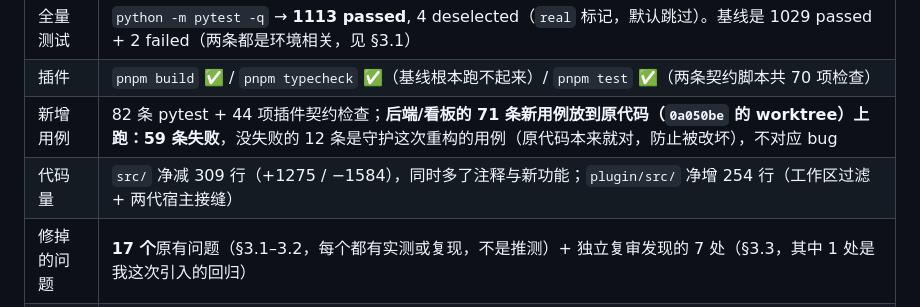
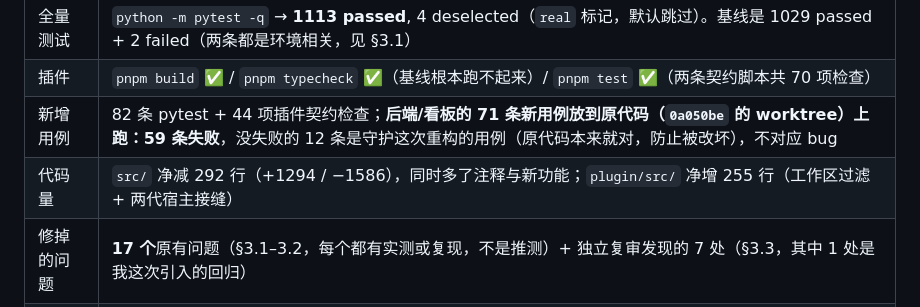
Before and after one commit to gkutrde/study-navigator, a Markdown page: CHANGES-T050.md, the part around the change. GitHub-like rendering.

Commit message:
docs: 变更清单行数按最终 diff 更正

````diff
--- a/CHANGES-T050.md
+++ b/CHANGES-T050.md
@@ -10,7 +10,7 @@
 | 全量测试 | `python -m pytest -q` → **1113 passed**, 4 deselected（`real` 标记，默认跳过）。基线是 1029 passed + 2 failed（两条都是环境相关，见 §3.1） |
 | 插件 | `pnpm build` ✅ / `pnpm typecheck` ✅（基线根本跑不起来）/ `pnpm test` ✅（两条契约脚本共 70 项检查） |
 | 新增用例 | 82 条 pytest + 44 项插件契约检查；**后端/看板的 71 条新用例放到原代码（`0a050be` 的 worktree）上跑：59 条失败**，没失败的 12 条是守护这次重构的用例（原代码本来就对，防止被改坏），不对应 bug |
-| 代码量 | `src/` 净减 309 行（+1275 / −1584），同时多了注释与新功能；`plugin/src/` 净增 254 行（工作区过滤 + 两代宿主接缝） |
+| 代码量 | `src/` 净减 292 行（+1294 / −1586），同时多了注释与新功能；`plugin/src/` 净增 255 行（工作区过滤 + 两代宿主接缝） |
 | 修掉的问题 | **17 个**原有问题（§3.1–3.2，每个都有实测或复现，不是推测）+ 独立复审发现的 7 处（§3.3，其中 1 处是我这次引入的回归） |
 | 真机 | 看板：浏览器在 `profile/` **副本**上实测改状态 / 讲解 / 删除 / 聊天渲染；插件：本机 **DSH 0.2.0-rc.1**（`E:\deepseek-harness` 源码构建）用**独立 `DSH_HOME`** 装插件实测，没碰你的 `~/.dsh` 与仓库真实数据 |
 | 独立复审 | 交付前另起一个审查代理只读审了整份 diff：找出 1 个我引入的回归（统一后的 JSON 围栏正则没锚定行首，JSON 字符串里的 ``` 会被当成围栏）和 6 个小问题，**都已修掉并补了用例**（§3.3） |
````
